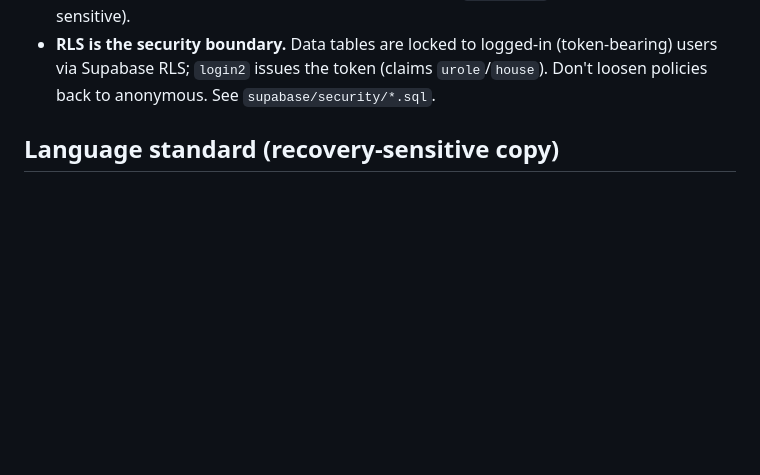
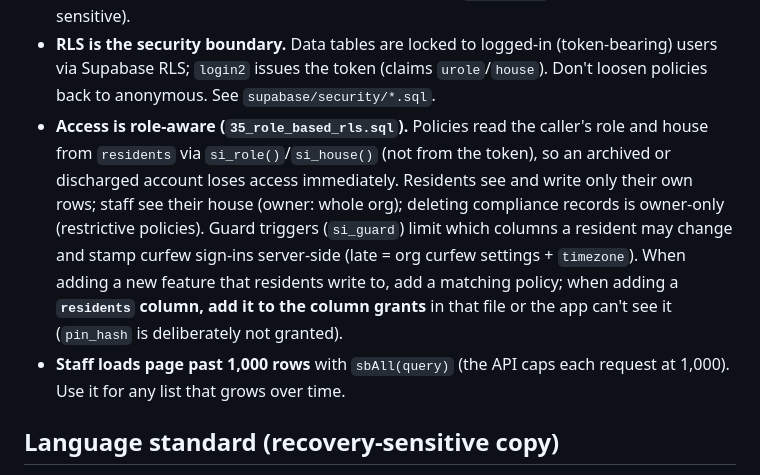
Before and after one commit to TheTurningPoint/StepIn, a Markdown page: CLAUDE.md, the part around the change. GitHub-like rendering; blank space fills up the shorter version.

Commit message:
CLAUDE.md: document role-aware access, column grants, and sbAll paging
Co-Authored-By: Claude Opus 5.5 <noreply@anthropic.com>
Claude-Session: https://claude.ai/code/session_01QZQe1MHfeZi3eZiMuWwwVp

```diff
--- a/CLAUDE.md
+++ b/CLAUDE.md
@@ -169,6 +169,17 @@ email (MX/SPF/DKIM/DMARC) for the domain live in Cloudflare; the registrar is IO
 - **RLS is the security boundary.** Data tables are locked to logged-in (token-bearing)
   users via Supabase RLS; `login2` issues the token (claims `urole`/`house`). Don't
   loosen policies back to anonymous. See `supabase/security/*.sql`.
+- **Access is role-aware (`35_role_based_rls.sql`).** Policies read the caller's role and
+  house from `residents` via `si_role()`/`si_house()` (not from the token), so an archived
+  or discharged account loses access immediately. Residents see and write only their own
+  rows; staff see their house (owner: whole org); deleting compliance records is owner-only
+  (restrictive policies). Guard triggers (`si_guard`) limit which columns a resident may
+  change and stamp curfew sign-ins server-side (late = org curfew settings + `timezone`).
+  When adding a new feature that residents write to, add a matching policy; when adding a
+  **`residents` column, add it to the column grants** in that file or the app can't see it
+  (`pin_hash` is deliberately not granted).
+- **Staff loads page past 1,000 rows** with `sbAll(query)` (the API caps each request at
+  1,000). Use it for any list that grows over time.
 
 ## Language standard (recovery-sensitive copy)
 
```
